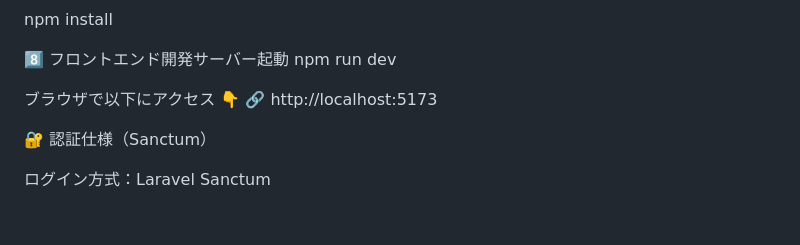
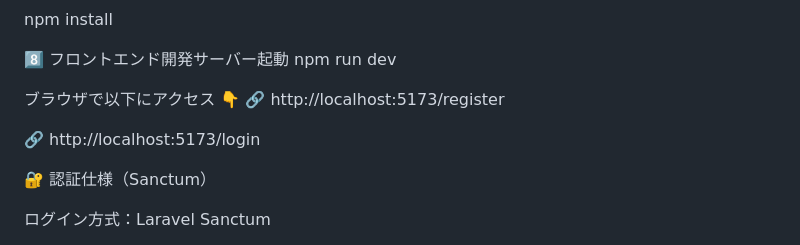
Before and after one commit to KOUSEI-dot/sns-app, a Markdown page: README.md, the part around the change. GitHub-like rendering; blank space fills up the shorter version.

```diff
--- a/README.md
+++ b/README.md
@@ -50,7 +50,9 @@ npm install
 npm run dev
 
 ブラウザで以下にアクセス 👇
-🔗 http://localhost:5173
+🔗 http://localhost:5173/register
+
+🔗 http://localhost:5173/login
 
 🔐 認証仕様（Sanctum）
 
```
